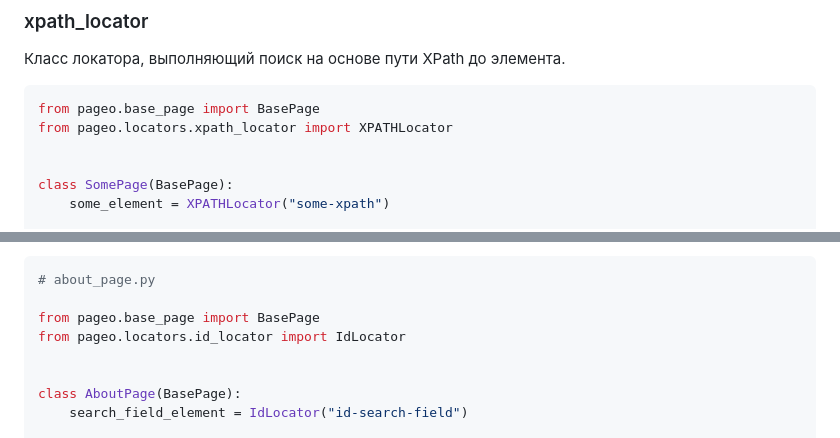
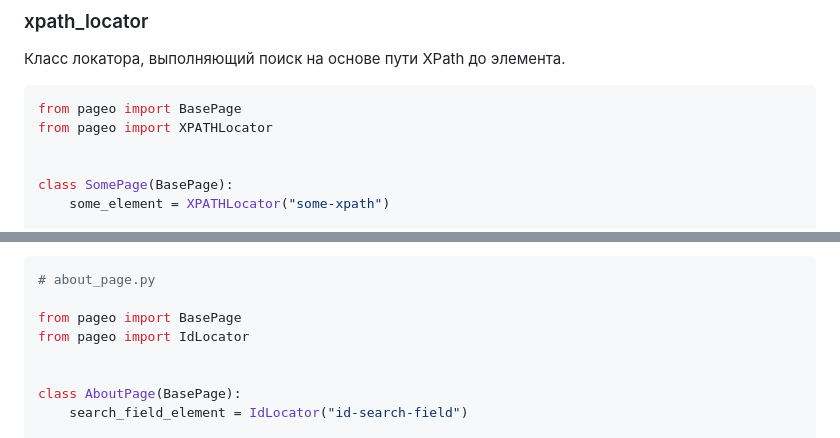
Before and after one commit to dmitryvshivtsev/pageo, a Markdown page: README.md, 2 parts joined by grey strips. GitHub-like rendering.

````diff
--- a/README.md
+++ b/README.md
@@ -370,8 +370,8 @@ class SomePage(BasePage):
 Класс локатора, выполняющий поиск на основе пути XPath до элемента.
 
 ```python
-from pageo.base_page import BasePage
-from pageo.locators.xpath_locator import XPATHLocator
+from pageo import BasePage
+from pageo import XPATHLocator
 
 
 class SomePage(BasePage):
@@ -410,8 +410,8 @@ project/
 ```python
 # about_page.py
 
-from pageo.base_page import BasePage
-from pageo.locators.id_locator import IdLocator
+from pageo import BasePage
+from pageo import IdLocator
 
 
 class AboutPage(BasePage):
````
Also changed, not shown: other parts of README.md (+14 -14 lines).
